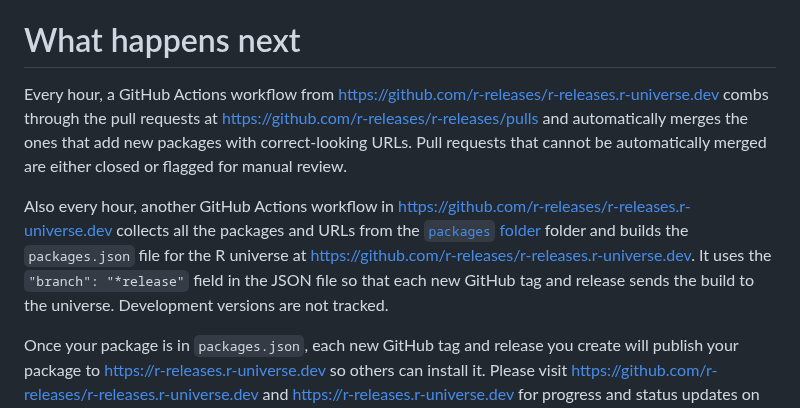
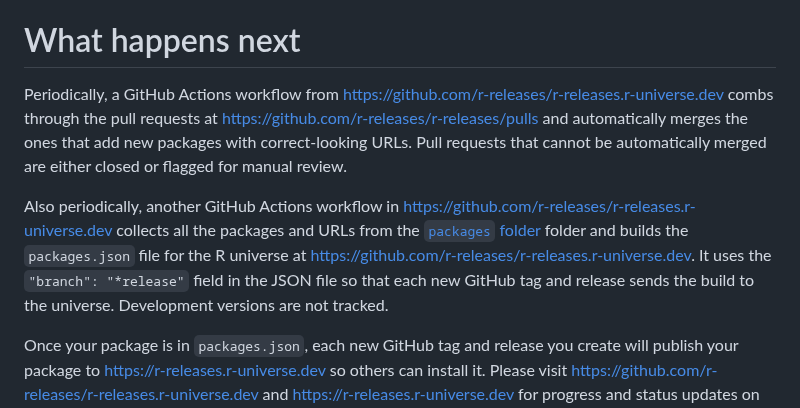
Before and after one commit to r-multiverse/help, a Markdown page: README.md, the part around the change. Rendered like a GitHub page.

Commit message:
Be more vague on when jobs happen
not always on the hour

```diff
--- a/README.md
+++ b/README.md
@@ -30,9 +30,9 @@ If the manual review was triggered by an error you know how to fix, please close
 
 # What happens next
 
-Every hour, a GitHub Actions workflow from <https://github.com/r-releases/r-releases.r-universe.dev> combs through the pull requests at <https://github.com/r-releases/r-releases/pulls> and automatically merges the ones that add new packages with correct-looking URLs. Pull requests that cannot be automatically merged are either closed or flagged for manual review.
+Periodically, a GitHub Actions workflow from <https://github.com/r-releases/r-releases.r-universe.dev> combs through the pull requests at <https://github.com/r-releases/r-releases/pulls> and automatically merges the ones that add new packages with correct-looking URLs. Pull requests that cannot be automatically merged are either closed or flagged for manual review.
 
-Also every hour, another GitHub Actions workflow in <https://github.com/r-releases/r-releases.r-universe.dev> collects all the packages and URLs from the [`packages` folder](https://github.com/r-releases/r-releases/tree/main/packages) folder and builds the `packages.json` file for the R universe at <https://github.com/r-releases/r-releases.r-universe.dev>. It uses the `"branch": "*release"` field in the JSON file so that each new GitHub tag and release sends the build to the universe. Development versions are not tracked.
+Also periodically, another GitHub Actions workflow in <https://github.com/r-releases/r-releases.r-universe.dev> collects all the packages and URLs from the [`packages` folder](https://github.com/r-releases/r-releases/tree/main/packages) folder and builds the `packages.json` file for the R universe at <https://github.com/r-releases/r-releases.r-universe.dev>. It uses the `"branch": "*release"` field in the JSON file so that each new GitHub tag and release sends the build to the universe. Development versions are not tracked.
 
 Once your package is in `packages.json`, each new GitHub tag and release you create will publish your package to <https://r-releases.r-universe.dev> so others can install it. Please visit <https://github.com/r-releases/r-releases.r-universe.dev> and <https://r-releases.r-universe.dev> for progress and status updates on your package.
 
```
